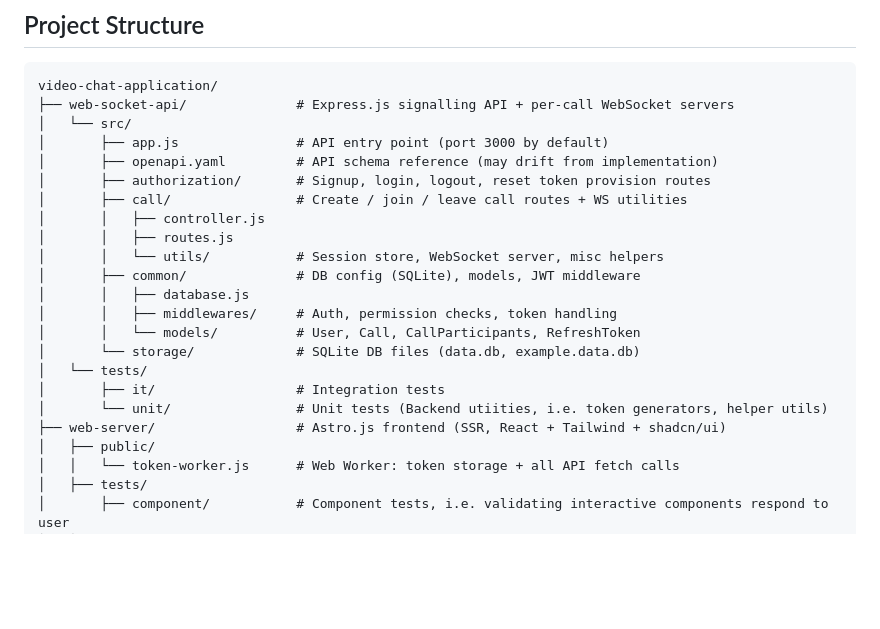
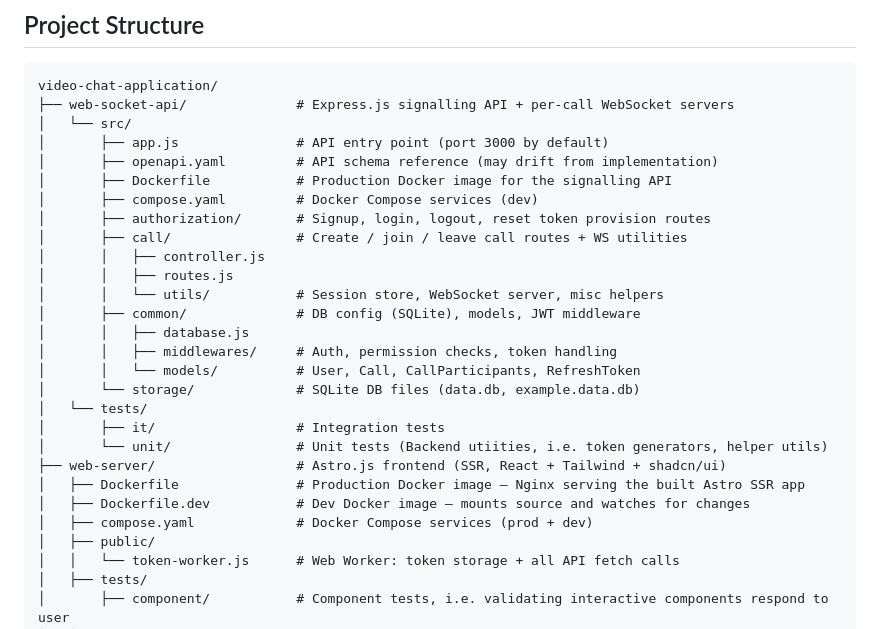
Before and after one commit to cyprste2717218/p2p-video-chat-web-app, a Markdown page: README.md, the part around one of its changes. Drawn GitHub-style; blank space fills up the shorter version.

Commit message:
chore: added additional project structure details for docker related files

```diff
--- a/README.md
+++ b/README.md
@@ -47,6 +48,8 @@ video-chat-application/
 │   └── src/
 │       ├── app.js               # API entry point (port 3000 by default)
 │       ├── openapi.yaml         # API schema reference (may drift from implementation)
+│       ├── Dockerfile           # Production Docker image for the signalling API
+│       ├── compose.yaml         # Docker Compose services (dev)
 │       ├── authorization/       # Signup, login, logout, reset token provision routes
 │       ├── call/                # Create / join / leave call routes + WS utilities
 │       │   ├── controller.js
@@ -61,6 +64,9 @@ video-chat-application/
 │       ├── it/                  # Integration tests
 │       └── unit/                # Unit tests (Backend utiities, i.e. token generators, helper utils)
 ├── web-server/                  # Astro.js frontend (SSR, React + Tailwind + shadcn/ui)
+│   ├── Dockerfile               # Production Docker image — Nginx serving the built Astro SSR app
+│   ├── Dockerfile.dev           # Dev Docker image — mounts source and watches for changes
+│   ├── compose.yaml             # Docker Compose services (prod + dev)
 │   ├── public/
 │   │   └── token-worker.js      # Web Worker: token storage + all API fetch calls
 │   ├── tests/
```
Also changed, not shown: other parts of README.md (+1 -0 lines).
